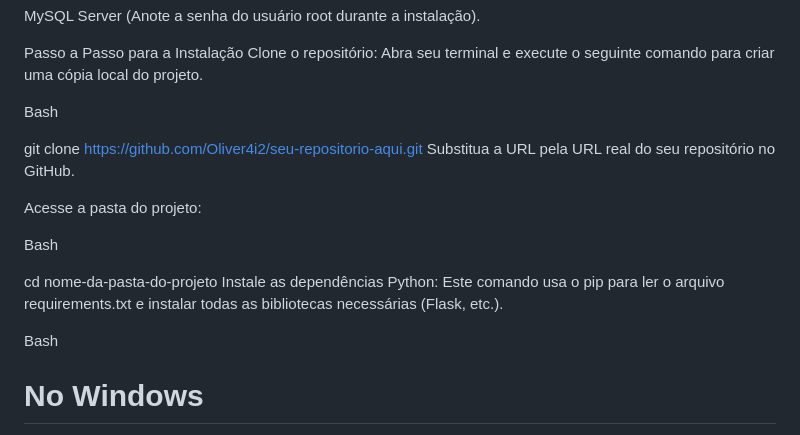
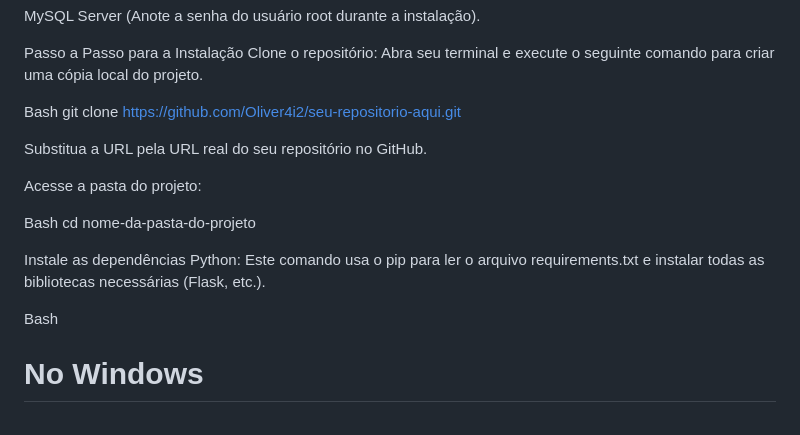
Before and after one commit to Oliver4i2/junho-vermelho, a Markdown page: README.md, the part around the change. GitHub-like rendering.

```diff
--- a/README.md
+++ b/README.md
@@ -59,19 +59,18 @@ Passo a Passo para a Instalação
 Clone o repositório: Abra seu terminal e execute o seguinte comando para criar uma cópia local do projeto.
 
 Bash
+git clone https://github.com/Oliver4i2/seu-repositorio-aqui.git
 
-git clone https://github.com/Oliver4i2/seu-repositorio-aqui.git
 Substitua a URL pela URL real do seu repositório no GitHub.
 
 Acesse a pasta do projeto:
 
 Bash
+cd nome-da-pasta-do-projeto
 
-cd nome-da-pasta-do-projeto
 Instale as dependências Python: Este comando usa o pip para ler o arquivo requirements.txt e instalar todas as bibliotecas necessárias (Flask, etc.).
 
 Bash
-
 # No Windows
 py -m pip install -r requirements.txt
 
```
